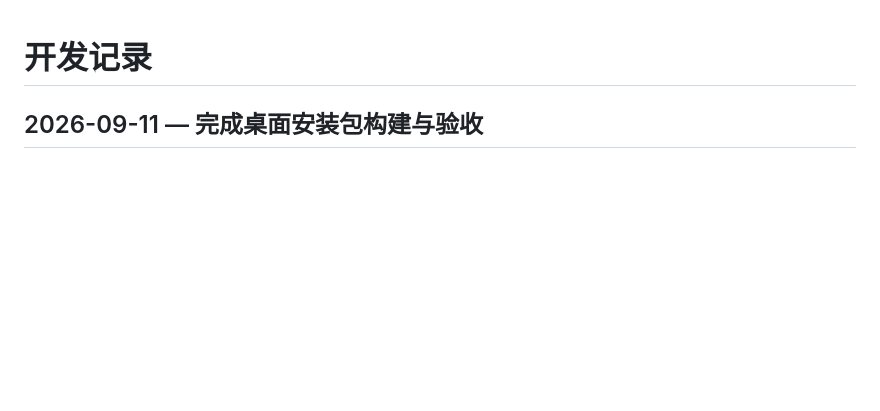
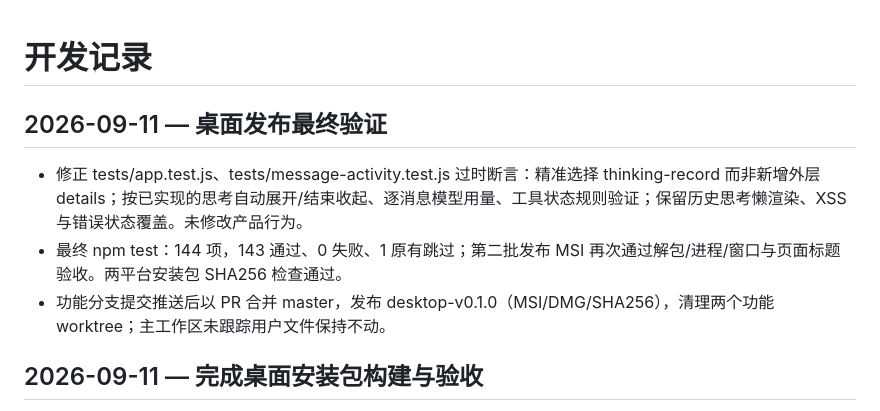
Before and after one commit to cosyeezz/axiom, a Markdown page: devlog.md, the part around the change. Drawn GitHub-style; blank space fills up the shorter version.

Commit message:
docs: record green tests and desktop release verification

```diff
--- a/devlog.md
+++ b/devlog.md
@@ -1,4 +1,9 @@
 # 开发记录
+
+## 2026-09-11 — 桌面发布最终验证
+- 修正 tests/app.test.js、tests/message-activity.test.js 过时断言：精准选择 thinking-record 而非新增外层 details；按已实现的思考自动展开/结束收起、逐消息模型用量、工具状态规则验证；保留历史思考懒渲染、XSS 与错误状态覆盖。未修改产品行为。
+- 最终 npm test：144 项，143 通过、0 失败、1 原有跳过；第二批发布 MSI 再次通过解包/进程/窗口与页面标题验收。两平台安装包 SHA256 检查通过。
+- 功能分支提交推送后以 PR 合并 master，发布 desktop-v0.1.0（MSI/DMG/SHA256），清理两个功能 worktree；主工作区未跟踪用户文件保持不动。
 
 ## 2026-09-11 — 完成桌面安装包构建与验收
 - 用户要求完整交付：继续执行分支 CI，而非停留在配置；两次 macOS Universal / Windows x64 构建成功。第二次运行 https://github.com/cosyeezz/axiom/actions/runs/34639536557 额外通过 hdiutil DMG 校验与 lipo arm64/x86_64 架构校验。
```
Also changed, not shown: 1 other file.
